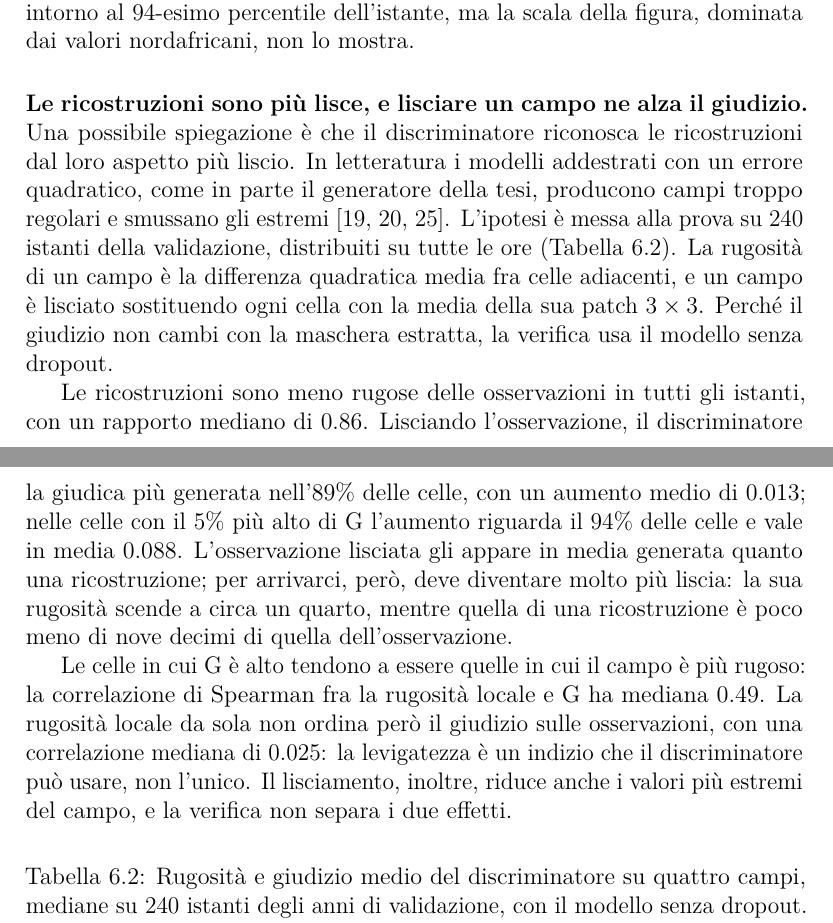
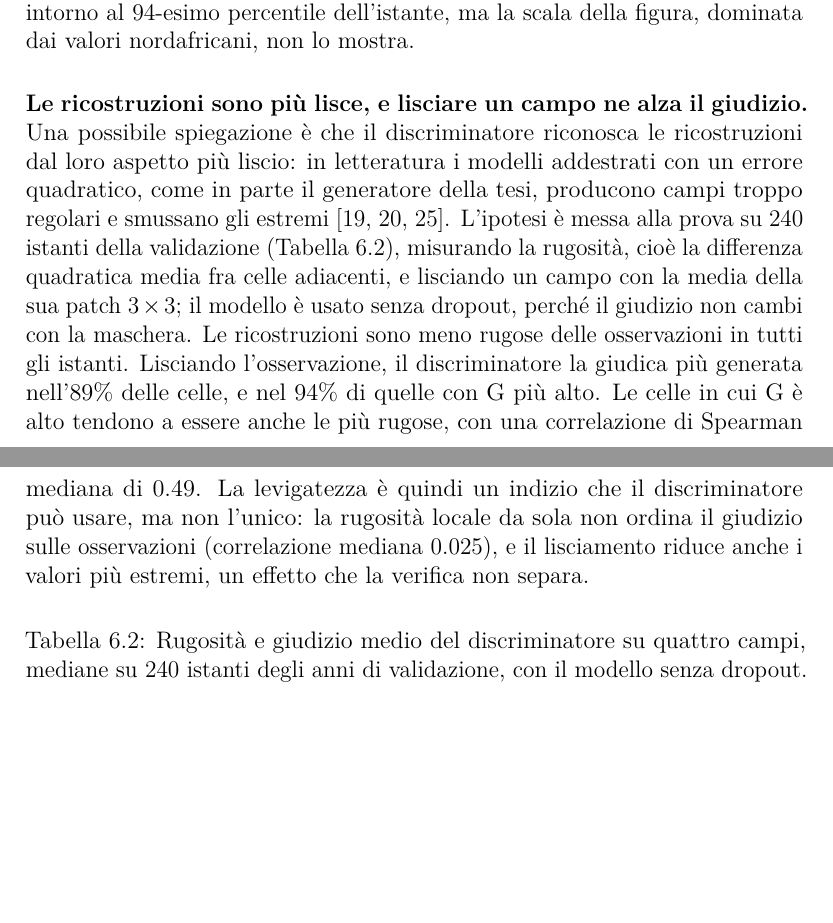
Before and after one commit to AlbertoPedalino/tesi_latex, a LaTeX document (tesi.tex, which reads chapters/risultati.tex): two parts of pages 70 and 72 of 101 before the commit and two parts of pages 70 and 72 of 100 after it, joined at a grey line, cut so that both start at the same text, the shorter picture padded with empty space. Compiled offline with pdfLaTeX.

Commit message:
docs(risultati): the check on smoothness in one paragraph, with its table
Co-Authored-By: Claude Opus 5.5 <noreply@anthropic.com>

```diff
--- a/chapters/risultati.tex
+++ b/chapters/risultati.tex
@@ -196,11 +196,7 @@ Per farlo, D va scomposta nei suoi due termini, $D_{\mathrm{reale}}$ e $D_{\math
     \label{fig:ris-d-termini-mappa}
 \end{figure}
 
-\paragraph{Le ricostruzioni sono più lisce, e lisciare un campo ne alza il giudizio.} Una possibile spiegazione è che il discriminatore riconosca le ricostruzioni dal loro aspetto più liscio. In letteratura i modelli addestrati con un errore quadratico, come in parte il generatore della tesi, producono campi troppo regolari e smussano gli estremi~\cite{rasp2020weatherbench,lam2023graphcast,pacal2026heatwavedrivers}. L'ipotesi è messa alla prova su 240 istanti della validazione, distribuiti su tutte le ore (Tabella~\ref{tab:ris-levigatezza}). La rugosità di un campo è la differenza quadratica media fra celle adiacenti, e un campo è lisciato sostituendo ogni cella con la media della sua patch $3\times3$. Perché il giudizio non cambi con la maschera estratta, la verifica usa il modello senza dropout.
-
-Le ricostruzioni sono meno rugose delle osservazioni in tutti gli istanti, con un rapporto mediano di 0.86. Lisciando l'osservazione, il discriminatore la giudica più generata nell'89\% delle celle, con un aumento medio di 0.013; nelle celle con il 5\% più alto di G l'aumento riguarda il 94\% delle celle e vale in media 0.088. L'osservazione lisciata gli appare in media generata quanto una ricostruzione; per arrivarci, però, deve diventare molto più liscia: la sua rugosità scende a circa un quarto, mentre quella di una ricostruzione è poco meno di nove decimi di quella dell'osservazione.
-
-Le celle in cui G è alto tendono a essere quelle in cui il campo è più rugoso: la correlazione di Spearman fra la rugosità locale e G ha mediana 0.49. La rugosità locale da sola non ordina però il giudizio sulle osservazioni, con una correlazione mediana di 0.025: la levigatezza è un indizio che il discriminatore può usare, non l'unico. Il lisciamento, inoltre, riduce anche i valori più estremi del campo, e la verifica non separa i due effetti.
+\paragraph{Le ricostruzioni sono più lisce, e lisciare un campo ne alza il giudizio.} Una possibile spiegazione è che il discriminatore riconosca le ricostruzioni dal loro aspetto più liscio: in letteratura i modelli addestrati con un errore quadratico, come in parte il generatore della tesi, producono campi troppo regolari e smussano gli estremi~\cite{rasp2020weatherbench,lam2023graphcast,pacal2026heatwavedrivers}. L'ipotesi è messa alla prova su 240 istanti della validazione (Tabella~\ref{tab:ris-levigatezza}), misurando la rugosità, cioè la differenza quadratica media fra celle adiacenti, e lisciando un campo con la media della sua patch $3\times3$; il modello è usato senza dropout, perché il giudizio non cambi con la maschera. Le ricostruzioni sono meno rugose delle osservazioni in tutti gli istanti. Lisciando l'osservazione, il discriminatore la giudica più generata nell'89\% delle celle, e nel 94\% di quelle con G più alto. Le celle in cui G è alto tendono a essere anche le più rugose, con una correlazione di Spearman mediana di 0.49. La levigatezza è quindi un indizio che il discriminatore può usare, ma non l'unico: la rugosità locale da sola non ordina il giudizio sulle osservazioni (correlazione mediana 0.025), e il lisciamento riduce anche i valori più estremi, un effetto che la verifica non separa.
 
 \begin{table}[htbp]
     \centering
```
Also changed, not shown: 1 other file.
